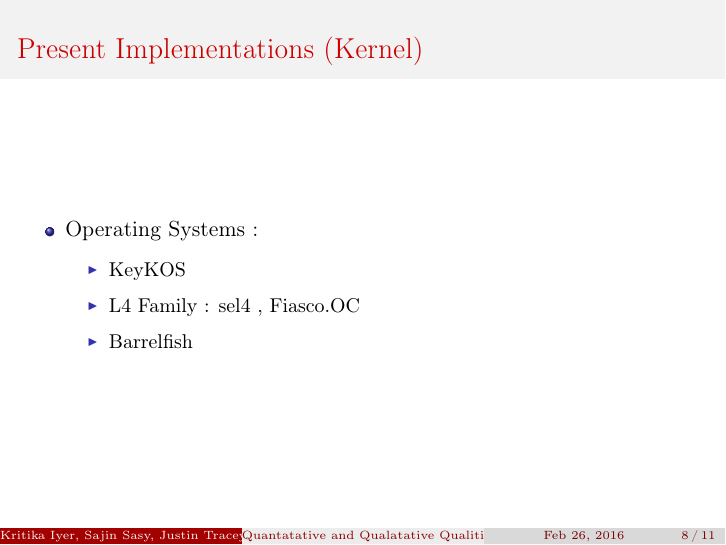
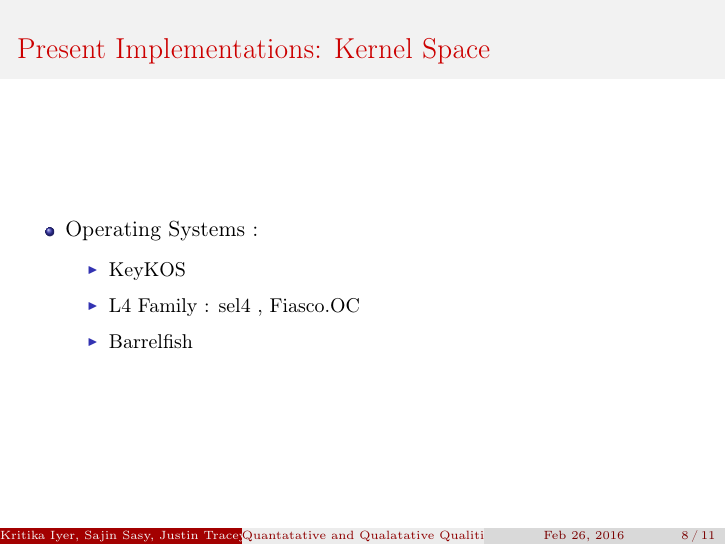
Before and after one commit to jtracey/cuddly-fiesta, LaTeX slides (presentation.tex): page 9 of 12. Compiled offline with pdfLaTeX.

Commit message:
OS Slide fix header

```diff
--- a/presentation.tex
+++ b/presentation.tex
@@ -122,7 +122,7 @@
  \end{frame}
 
 \begin{frame}
-    \frametitle{Present Implementations (Kernel)}
+    \frametitle{Present Implementations: Kernel Space}
      \begin{itemize}
          \item Operating Systems :
          \begin{itemize}
```
